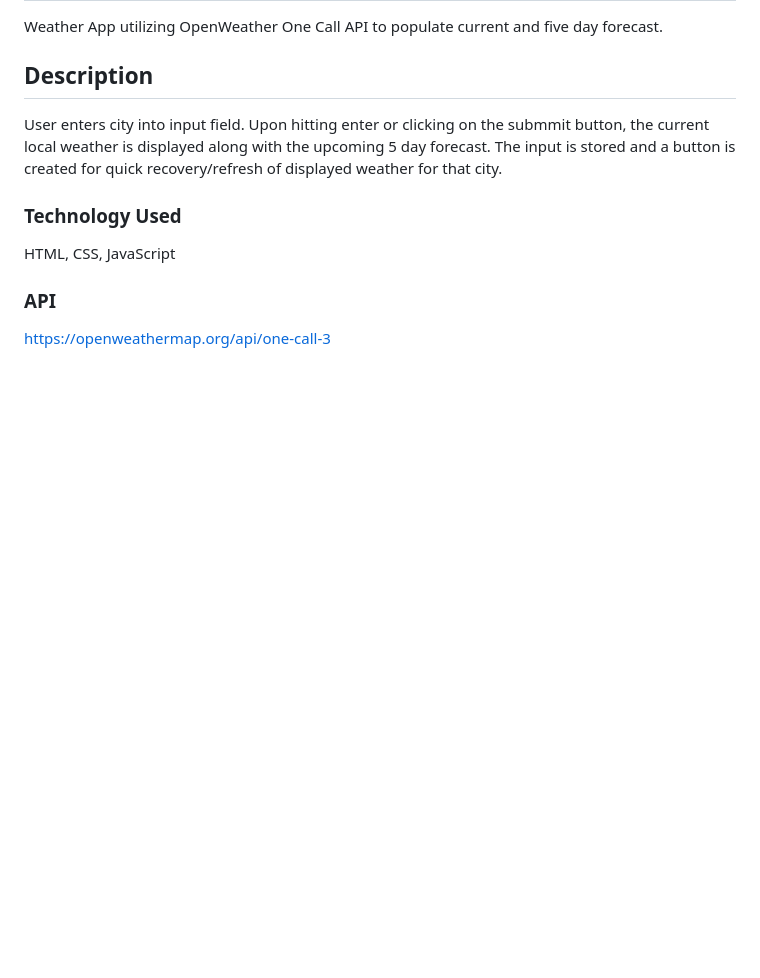
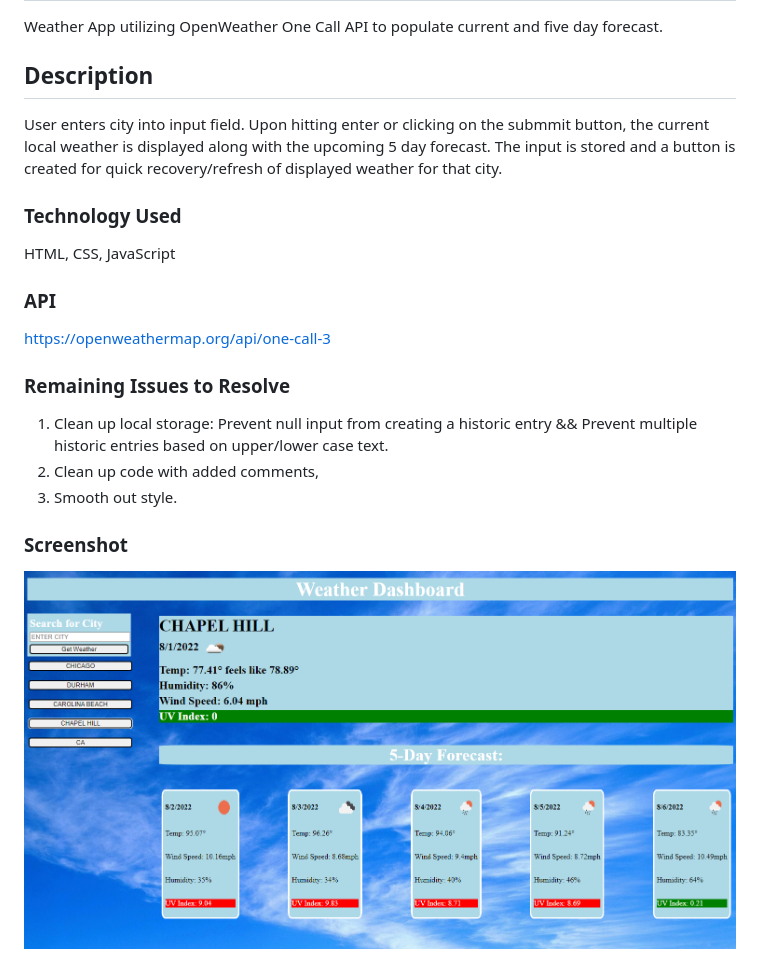
Before and after one commit to EricksonVIK/Weather-Finder, a Markdown page: README.md, the part around the change. GitHub-like rendering; pictures changed too: assets/images/Screenshot 2022-08-01 233321.png (added); blank space fills up the shorter version.

```diff
--- a/README.md
+++ b/README.md
@@ -10,3 +10,11 @@ HTML, CSS, JavaScript
 
 ### API
 https://openweathermap.org/api/one-call-3
+
+### Remaining Issues to Resolve
+1.  Clean up local storage: Prevent null input from creating a historic entry && Prevent multiple historic entries based on upper/lower case text.
+2.  Clean up code with added comments,
+3.  Smooth out style.
+
+### Screenshot
+![](assets/images/Screenshot%202022-08-01%20233321.png)
```
Also changed, not shown: assets/images/Screenshot 2022-08-01 235811.png (added), assets/images/Sky-Photos.jpg (added), assets/images/blue sky stock photos.jpg (added), 3 other files.
